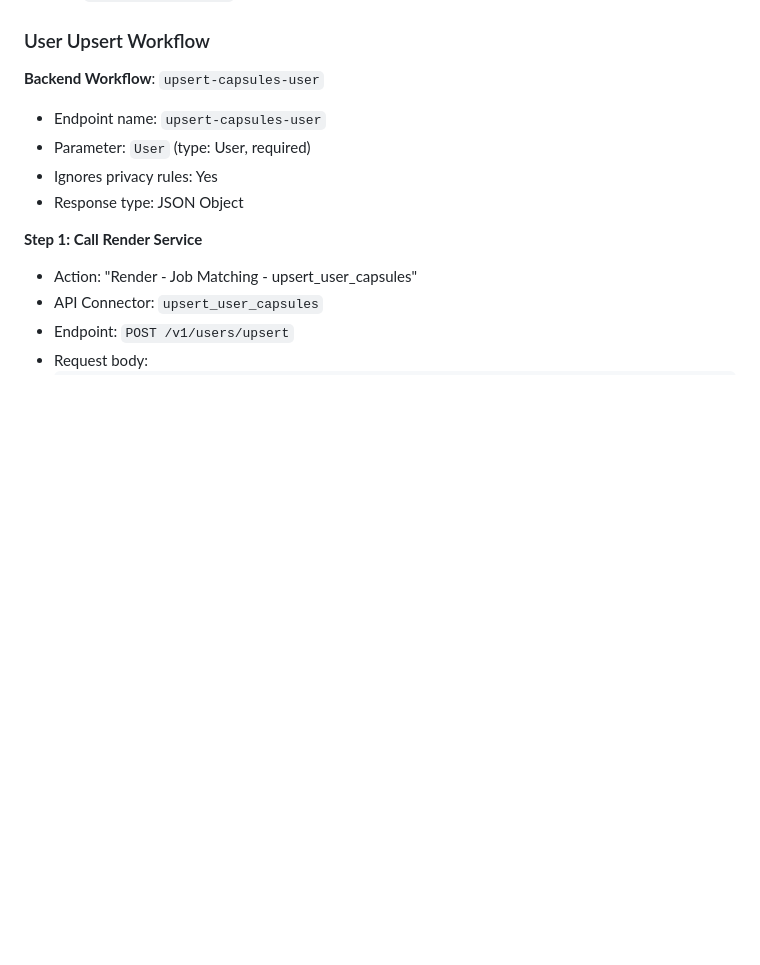
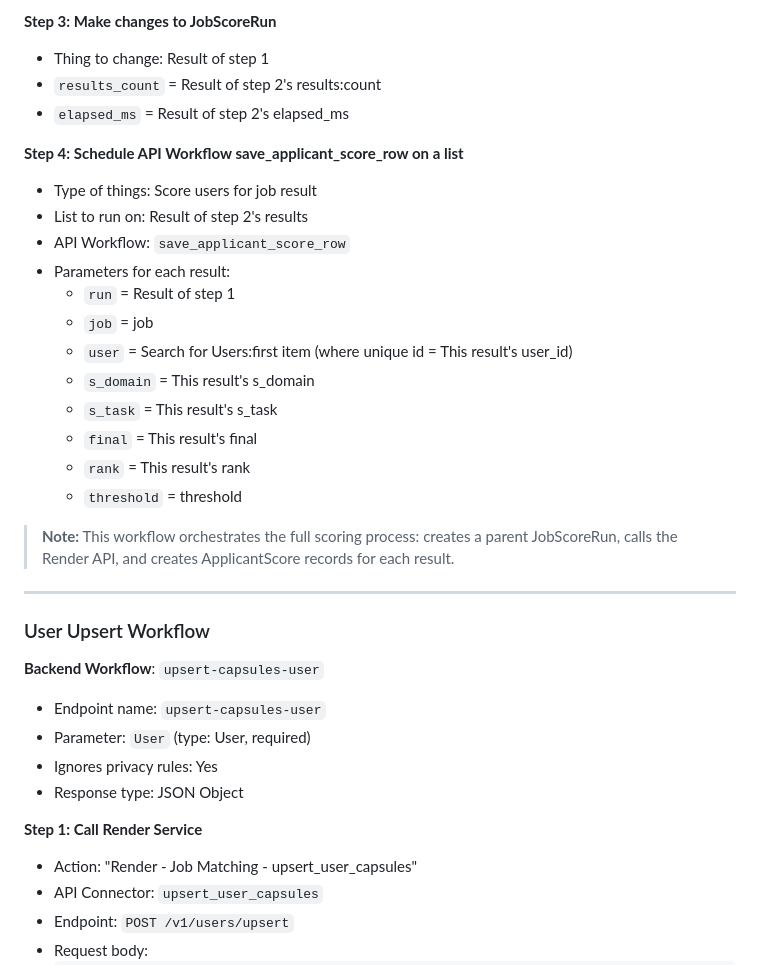
Before and after one commit to westonopentrain/jobmatching-codex, a Markdown page: docs/bubble-and-deployment.md, the part around one of its changes. Drawn GitHub-style; blank space fills up the shorter version.

```diff
--- a/docs/bubble-and-deployment.md
+++ b/docs/bubble-and-deployment.md
@@ -42,3 +111,25 @@
+**Step 3: Make changes to JobScoreRun**
+- Thing to change: Result of step 1
+- `results_count` = Result of step 2's results:count
+- `elapsed_ms` = Result of step 2's elapsed_ms
+
+**Step 4: Schedule API Workflow save_applicant_score_row on a list**
+- Type of things: Score users for job result
+- List to run on: Result of step 2's results
+- API Workflow: `save_applicant_score_row`
+- Parameters for each result:
+  - `run` = Result of step 1
+  - `job` = job
+  - `user` = Search for Users:first item (where unique id = This result's user_id)
+  - `s_domain` = This result's s_domain
+  - `s_task` = This result's s_task
+  - `final` = This result's final
+  - `rank` = This result's rank
+  - `threshold` = threshold
+
+> **Note:** This workflow orchestrates the full scoring process: creates a parent JobScoreRun, calls the Render API, and creates ApplicantScore records for each result.
+
+---
 
 ### User Upsert Workflow
 
```
Also changed, not shown: other parts of docs/bubble-and-deployment.md (+69 -0 lines).
